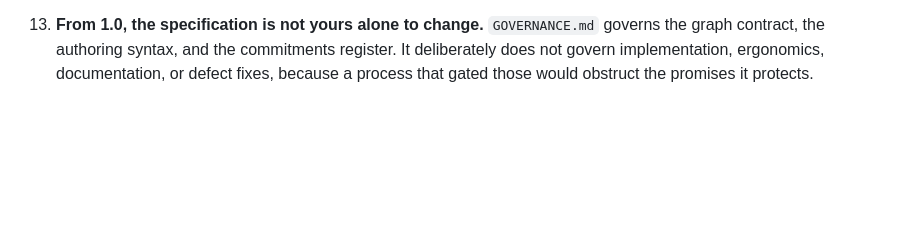
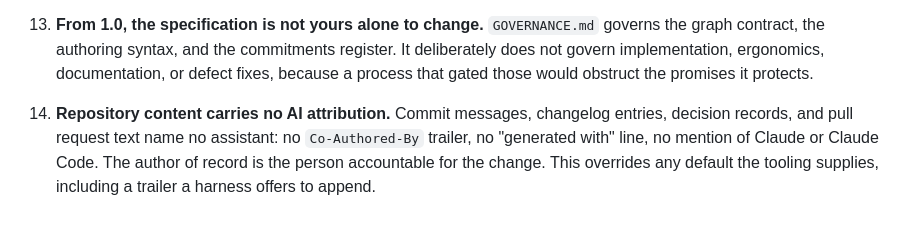
Before and after one commit to zwelz3/specl, a Markdown page: CLAUDE.md, the part around the change. Rendered like a GitHub page; blank space fills up the shorter version.

Commit message:
No AI attribution in anything this repository publishes
Harnesses append a Co-Authored-By trailer naming an assistant by default, and a
default that has to be remembered against on every commit is one that eventually
lands. Stating it as an invariant puts it where a session reads its rules rather
than where it has to be repeated per request.

The scope is repository content that names an author: commit messages, changelog
entries, decision records, and pull request text. The author of record is the
person accountable for the change, which for a project whose governance rests on
one named author is the whole basis of the accountability.

```diff
--- a/CLAUDE.md
+++ b/CLAUDE.md
@@ -153,3 +153,10 @@ impersonally in documentation. Do not estimate work in days.
     commitments register. It deliberately does not govern implementation,
     ergonomics, documentation, or defect fixes, because a process that gated
     those would obstruct the promises it protects.
+
+14. **Repository content carries no AI attribution.** Commit messages, changelog
+    entries, decision records, and pull request text name no assistant: no
+    `Co-Authored-By` trailer, no "generated with" line, no mention of Claude or
+    Claude Code. The author of record is the person accountable for the change.
+    This overrides any default the tooling supplies, including a trailer a
+    harness offers to append.
```
